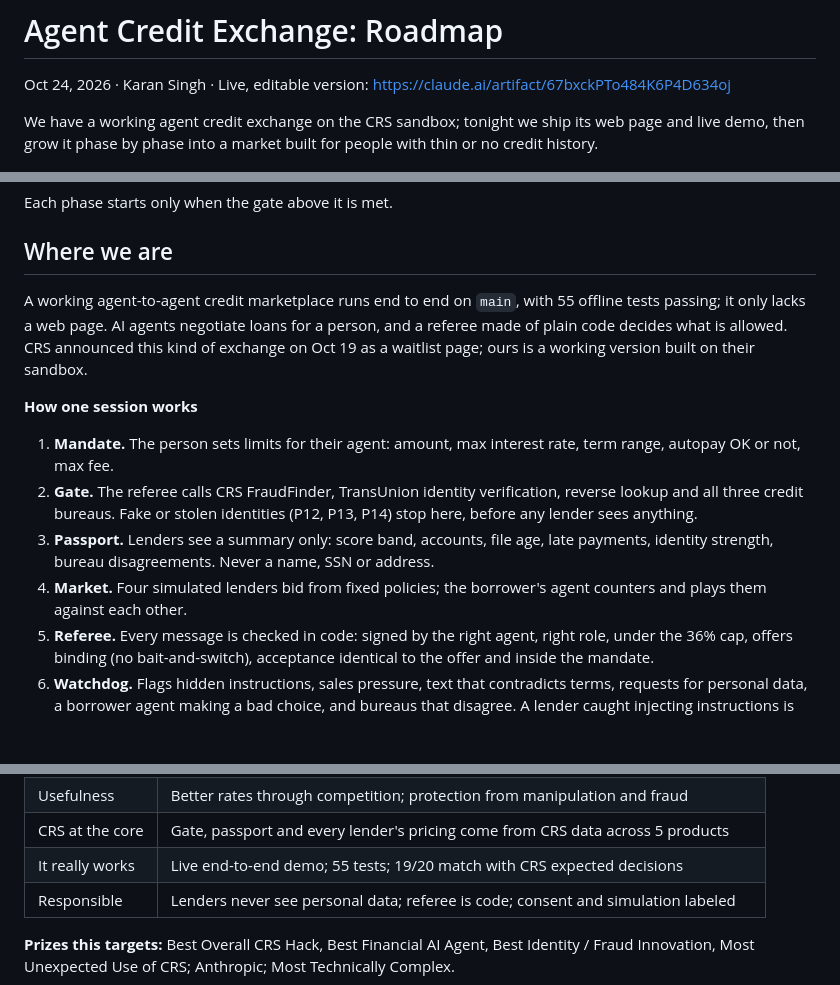
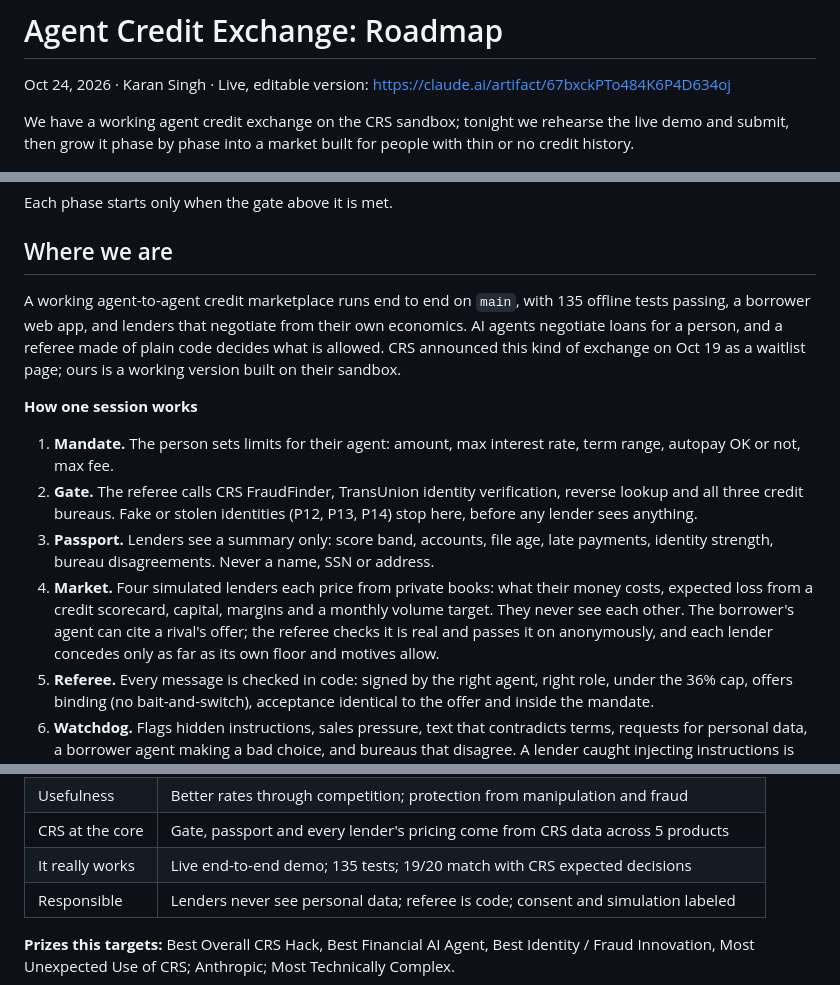
Before and after one commit to karanpdx/calhacks-13, a Markdown page: docs/roadmap.md, 3 parts joined by grey strips. GitHub-like rendering; blank space fills up the shorter version.

```diff
--- a/docs/roadmap.md
+++ b/docs/roadmap.md
@@ -2,7 +2,7 @@
 
 Oct 24, 2026 · Karan Singh · Live, editable version: https://claude.ai/artifact/67bxckPTo484K6P4D634oj
 
-We have a working agent credit exchange on the CRS sandbox; tonight we ship its web page and live demo, then grow it phase by phase into a market built for people with thin or no credit history.
+We have a working agent credit exchange on the CRS sandbox; tonight we rehearse the live demo and submit, then grow it phase by phase into a market built for people with thin or no credit history.
 
 ![Roadmap: 6 phases, 5 gates](roadmap.png)
 
@@ -10,14 +10,14 @@ Each phase starts only when the gate above it is met.
 
 ## Where we are
 
-A working agent-to-agent credit marketplace runs end to end on `main`, with 55 offline tests passing; it only lacks a web page. AI agents negotiate loans for a person, and a referee made of plain code decides what is allowed. CRS announced this kind of exchange on Oct 19 as a waitlist page; ours is a working version built on their sandbox.
+A working agent-to-agent credit marketplace runs end to end on `main`, with 135 offline tests passing, a borrower web app, and lenders that negotiate from their own economics. AI agents negotiate loans for a person, and a referee made of plain code decides what is allowed. CRS announced this kind of exchange on Oct 19 as a waitlist page; ours is a working version built on their sandbox.
 
 **How one session works**
 
 1. **Mandate.** The person sets limits for their agent: amount, max interest rate, term range, autopay OK or not, max fee.
 2. **Gate.** The referee calls CRS FraudFinder, TransUnion identity verification, reverse lookup and all three credit bureaus. Fake or stolen identities (P12, P13, P14) stop here, before any lender sees anything.
 3. **Passport.** Lenders see a summary only: score band, accounts, file age, late payments, identity strength, bureau disagreements. Never a name, SSN or address.
-4. **Market.** Four simulated lenders bid from fixed policies; the borrower's agent counters and plays them against each other.
+4. **Market.** Four simulated lenders each price from private books: what their money costs, expected loss from a credit scorecard, capital, margins and a monthly volume target. They never see each other. The borrower's agent can cite a rival's offer; the referee checks it is real and passes it on anonymously, and each lender concedes only as far as its own floor and motives allow.
 5. **Referee.** Every message is checked in code: signed by the right agent, right role, under the 36% cap, offers binding (no bait-and-switch), acceptance identical to the offer and inside the mandate.
 6. **Watchdog.** Flags hidden instructions, sales pressure, text that contradicts terms, requests for personal data, a borrower agent making a bad choice, and bureaus that disagree. A lender caught injecting instructions is removed.
 7. **Disclosure.** The deal in plain English, what the agent traded for it, and the watchdog's notes. Hard pull, funding and bureau reporting are simulated and labeled.
@@ -85,7 +94,7 @@ Lead with one sentence judges can repeat: *CRS announced an agent-to-agent credi
 | Originality | First working version of the exchange CRS announced, plus a safety layer for agents |
 | Usefulness | Better rates through competition; protection from manipulation and fraud |
 | CRS at the core | Gate, passport and every lender's pricing come from CRS data across 5 products |
-| It really works | Live end-to-end demo; 55 tests; 19/20 match with CRS expected decisions |
+| It really works | Live end-to-end demo; 135 tests; 19/20 match with CRS expected decisions |
 | Responsible | Lenders never see personal data; referee is code; consent and simulation labeled |
 
 **Prizes this targets:** Best Overall CRS Hack, Best Financial AI Agent, Best Identity / Fraud Innovation, Most Unexpected Use of CRS; Anthropic; Most Technically Complex.
```
Also changed, not shown: other parts of docs/roadmap.md (+18 -9 lines).
